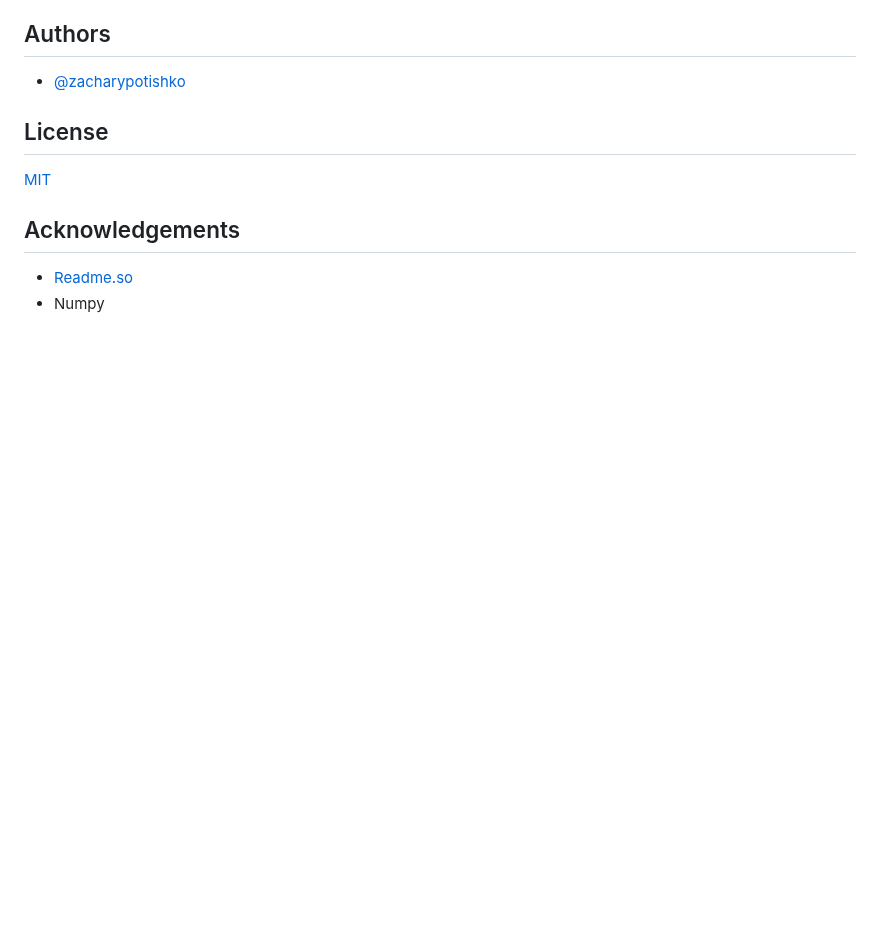
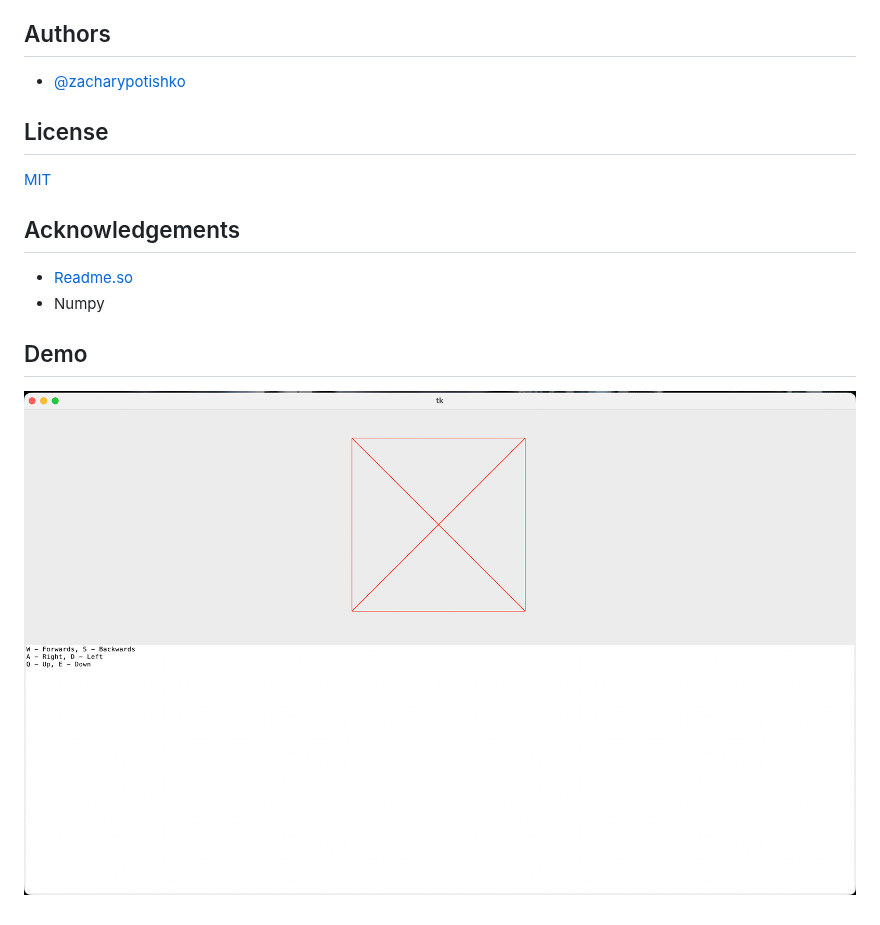
Before and after one commit to ZackPot/PythonRayTracer, a Markdown page: README.md, the part around the change. GitHub-like rendering; pictures changed too: demo.jpg (added); blank space fills up the shorter version.

Commit message:
Added screenshot of app and added the demonstration to the project folder and README.md

```diff
--- a/README.md
+++ b/README.md
@@ -24,3 +24,7 @@ This project seeks to make a open-source bare-bones 3D rendering engine for peop
 
  - [Readme.so](https://readme.so/)
  - Numpy
+
+## Demo
+
+![Demo](./demo.jpg)
```
